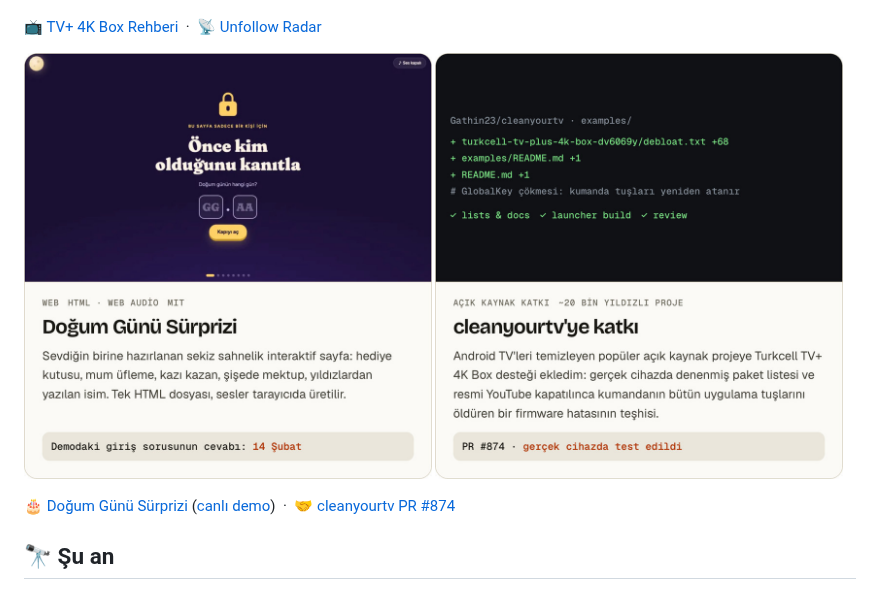
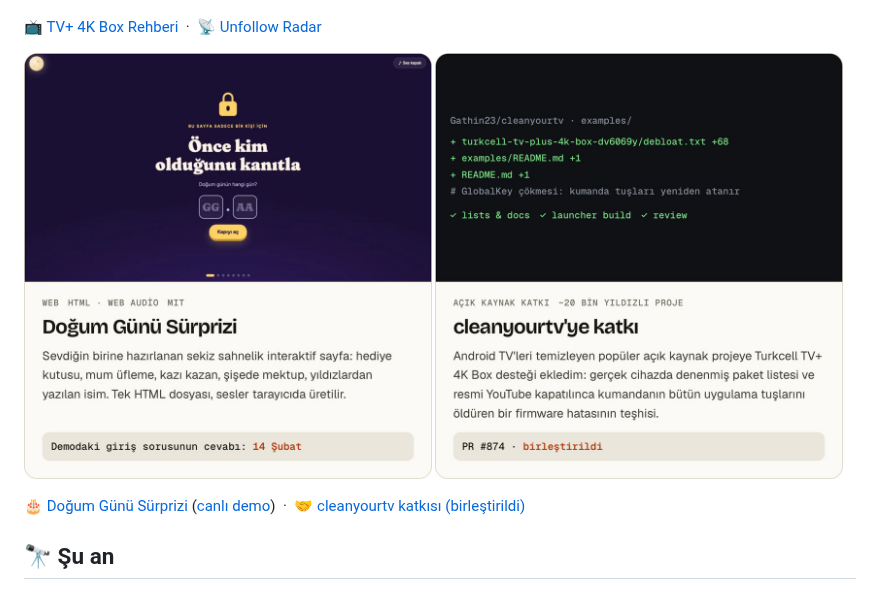
Before and after one commit to yigitbuyukeren/yigitbuyukeren, a Markdown page: README.md, the part around the change. GitHub-like rendering; pictures changed too: assets/cleanyourtv-light.jpg.

Commit message:
cleanyourtv contribution merged: card and link text, re-rendered cards

```diff
--- a/README.md
+++ b/README.md
@@ -52,7 +52,7 @@
   <a href="https://github.com/Gathin23/cleanyourtv/pull/874"><picture><source media="(prefers-color-scheme: dark)" srcset="assets/cleanyourtv-dark.jpg"><img src="assets/cleanyourtv-light.jpg" width="49%" alt="cleanyourtv'ye katkı: Android TV temizleme projesine Turkcell TV+ 4K Box desteği ve kumanda tuşlarını kilitleyen bir firmware hatasının teşhisi. PR #874."></picture></a>
 </p>
 
-🎂 [Doğum Günü Sürprizi](https://github.com/yigitbuyukeren/dogum-gunu-surprizi) ([canlı demo](https://yigitbuyukeren.com/dogum-gunu/)) &nbsp;·&nbsp; 🤝 [cleanyourtv PR #874](https://github.com/Gathin23/cleanyourtv/pull/874)
+🎂 [Doğum Günü Sürprizi](https://github.com/yigitbuyukeren/dogum-gunu-surprizi) ([canlı demo](https://yigitbuyukeren.com/dogum-gunu/)) &nbsp;·&nbsp; 🤝 [cleanyourtv katkısı (birleştirildi)](https://github.com/Gathin23/cleanyourtv/pull/874)
 
 ## 🔭 Şu an
 
```
Also changed, not shown: assets/aile-light.jpg, assets/cleanyourtv-dark.jpg, assets/ride-light.jpg, 1 other file.
